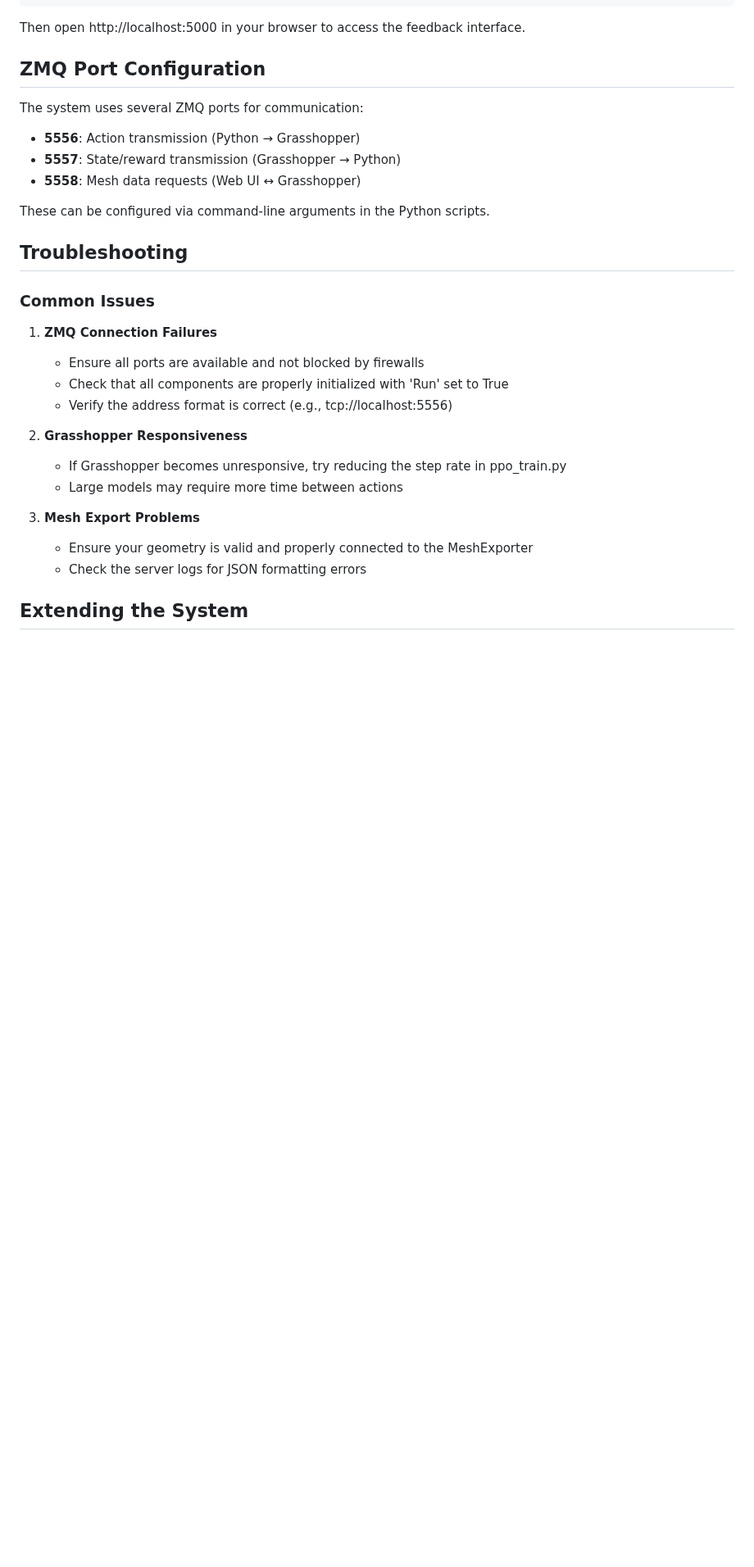
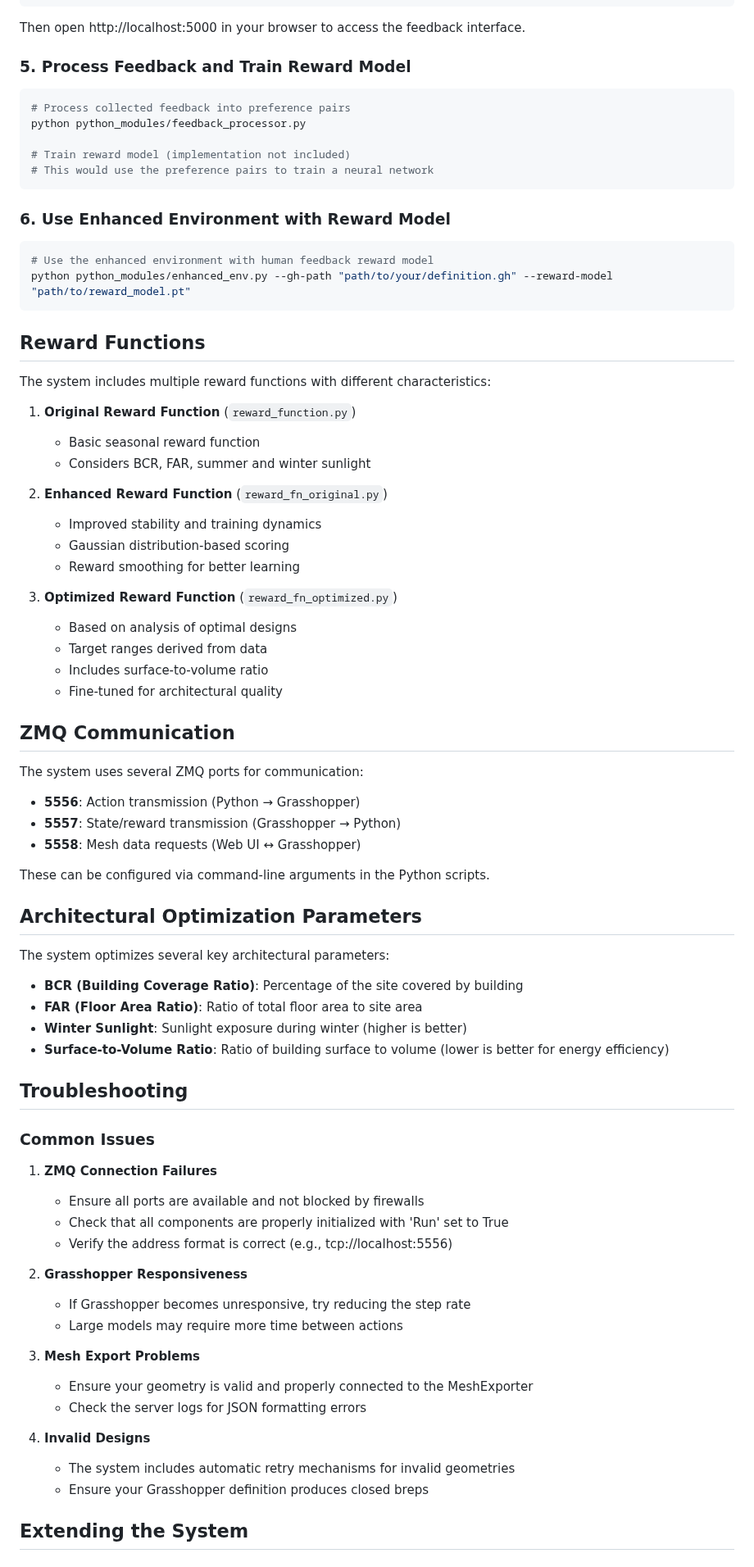
Before and after one commit to dioarame/GH_RLHF, a Markdown page: readme.md, the part around one of its changes. Shown at 82% size. Rendered like a GitHub page; blank space fills up the shorter version.

````diff
--- a/readme.md
+++ b/readme.md
@@ -167,7 +202,43 @@ python app.py
 
 Then open http://localhost:5000 in your browser to access the feedback interface.
 
-## ZMQ Port Configuration
+### 5. Process Feedback and Train Reward Model
+
+```bash
+# Process collected feedback into preference pairs
+python python_modules/feedback_processor.py
+
+# Train reward model (implementation not included)
+# This would use the preference pairs to train a neural network
+```
+
+### 6. Use Enhanced Environment with Reward Model
+
+```bash
+# Use the enhanced environment with human feedback reward model
+python python_modules/enhanced_env.py --gh-path "path/to/your/definition.gh" --reward-model "path/to/reward_model.pt"
+```
+
+## Reward Functions
+
+The system includes multiple reward functions with different characteristics:
+
+1. **Original Reward Function** (`reward_function.py`)
+   - Basic seasonal reward function
+   - Considers BCR, FAR, summer and winter sunlight
+
+2. **Enhanced Reward Function** (`reward_fn_original.py`)
+   - Improved stability and training dynamics
+   - Gaussian distribution-based scoring
+   - Reward smoothing for better learning
+
+3. **Optimized Reward Function** (`reward_fn_optimized.py`)
+   - Based on analysis of optimal designs
+   - Target ranges derived from data
+   - Includes surface-to-volume ratio
+   - Fine-tuned for architectural quality
+
+## ZMQ Communication
 
 The system uses several ZMQ ports for communication:
 
@@ -176,6 +247,15 @@ The system uses several ZMQ ports for communication:
 - **5558**: Mesh data requests (Web UI ↔ Grasshopper)
 
 These can be configured via command-line arguments in the Python scripts.
+
+## Architectural Optimization Parameters
+
+The system optimizes several key architectural parameters:
+
+- **BCR (Building Coverage Ratio)**: Percentage of the site covered by building
+- **FAR (Floor Area Ratio)**: Ratio of total floor area to site area
+- **Winter Sunlight**: Sunlight exposure during winter (higher is better)
+- **Surface-to-Volume Ratio**: Ratio of building surface to volume (lower is better for energy efficiency)
 
 ## Troubleshooting
 
@@ -187,13 +267,17 @@ These can be configured via command-line arguments in the Python scripts.
    - Verify the address format is correct (e.g., tcp://localhost:5556)
 
 2. **Grasshopper Responsiveness**
-   - If Grasshopper becomes unresponsive, try reducing the step rate in ppo_train.py
+   - If Grasshopper becomes unresponsive, try reducing the step rate
    - Large models may require more time between actions
 
 3. **Mesh Export Problems**
    - Ensure your geometry is valid and properly connected to the MeshExporter
    - Check the server logs for JSON formatting errors
 
+4. **Invalid Designs**
+   - The system includes automatic retry mechanisms for invalid geometries
+   - Ensure your Grasshopper definition produces closed breps
+
 ## Extending the System
 
 ### Adding Custom Reward Functions
````
Also changed, not shown: other parts of readme.md (+93 -44 lines).
